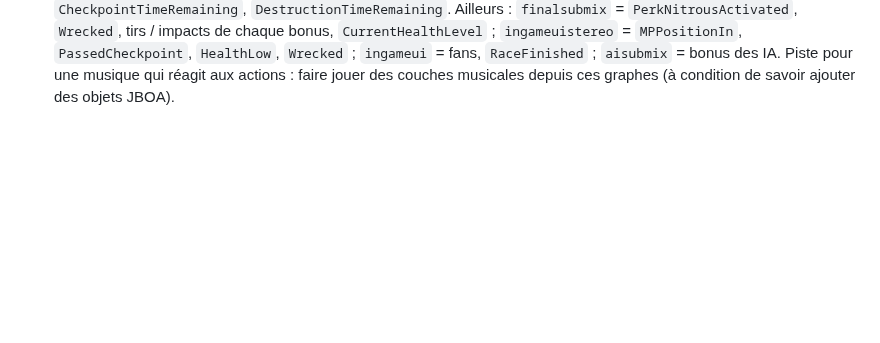
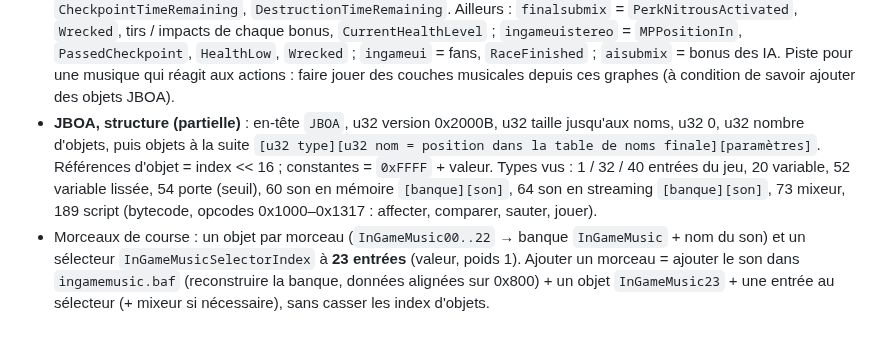
Before and after one commit to Ov3r-MAG1STR4L/blur-re, a Markdown page: docs/CONNAISSANCES.md, the part around the change. Drawn GitHub-style; blank space fills up the shorter version.

Commit message:
Docs: JBOA object stream and race track selector
Co-Authored-By: Claude Opus 5.5 <noreply@anthropic.com>

```diff
--- a/docs/CONNAISSANCES.md
+++ b/docs/CONNAISSANCES.md
@@ -802,3 +802,12 @@ Globales : `0x11AA04C` (jeu), `0x1134DC0` (→ profils IA), `0x1134DCC` (pilotes
   tirs / impacts de chaque bonus, `CurrentHealthLevel` ; `ingameuistereo` = `MPPositionIn`, `PassedCheckpoint`,
   `HealthLow`, `Wrecked` ; `ingameui` = fans, `RaceFinished` ; `aisubmix` = bonus des IA. Piste pour une musique qui
   réagit aux actions : faire jouer des couches musicales depuis ces graphes (à condition de savoir ajouter des objets JBOA).
+- **JBOA, structure (partielle)** : en-tête `JBOA`, u32 version 0x2000B, u32 taille jusqu'aux noms, u32 0, u32 nombre
+  d'objets, puis objets à la suite `[u32 type][u32 nom = position dans la table de noms finale][paramètres]`.
+  Références d'objet = index << 16 ; constantes = `0xFFFF` + valeur. Types vus : 1 / 32 / 40 entrées du jeu, 20
+  variable, 52 variable lissée, 54 porte (seuil), 60 son en mémoire `[banque][son]`, 64 son en streaming
+  `[banque][son]`, 73 mixeur, 189 script (bytecode, opcodes 0x1000–0x1317 : affecter, comparer, sauter, jouer).
+- Morceaux de course : un objet par morceau (`InGameMusic00..22` → banque `InGameMusic` + nom du son) et un sélecteur
+  `InGameMusicSelectorIndex` à **23 entrées** (valeur, poids 1). Ajouter un morceau = ajouter le son dans
+  `ingamemusic.baf` (reconstruire la banque, données alignées sur 0x800) + un objet `InGameMusic23` + une entrée au
+  sélecteur (+ mixeur si nécessaire), sans casser les index d'objets.
```
